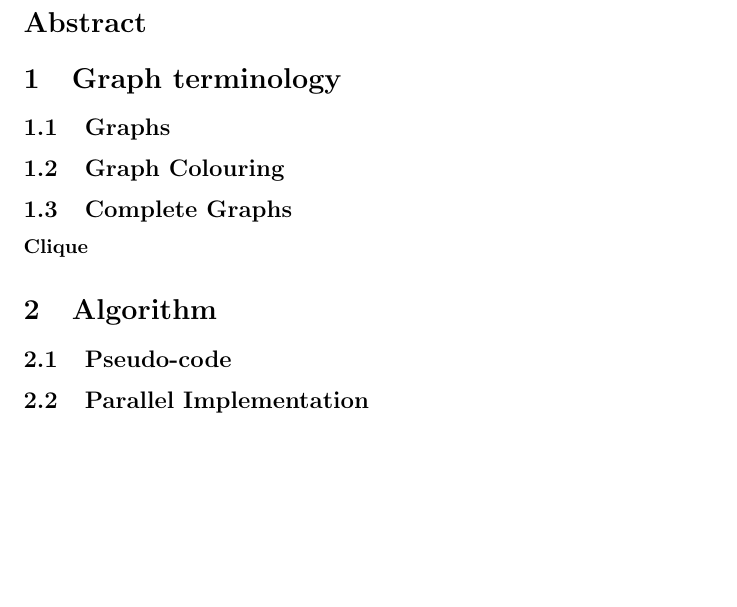
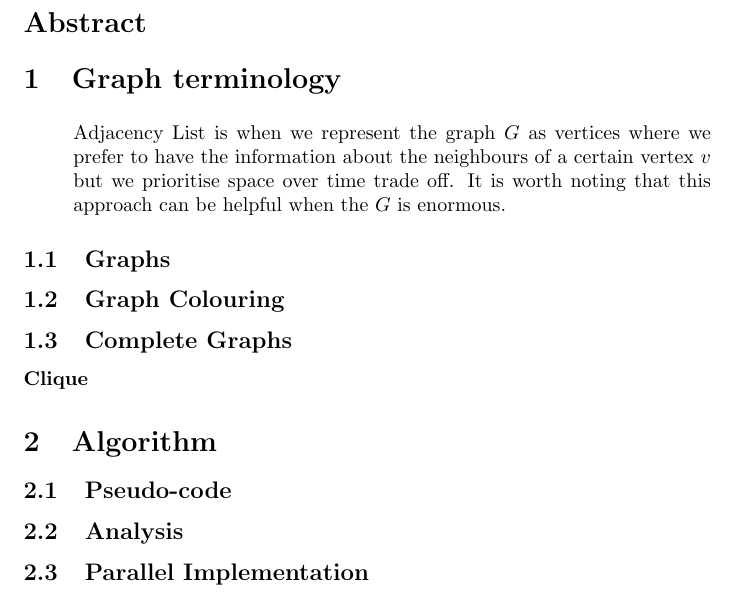
Before and after one commit to 0x0584/mc, a LaTeX document (mc.tex): part of the page, cut so that both start at the same text, the shorter picture padded with empty space. Compiled offline with pdfLaTeX.

```diff
--- a/mc.tex
+++ b/mc.tex
@@ -10,7 +10,9 @@
 \section*{Abstract}
 
 \section{Graph terminology}
-
+\begin{list}
+\item \textit{Adjacency List} is when we represent the graph $G$ as vertices where we prefer to have the information about the neighbours of a certain vertex $v$ but we prioritise space over time trade off.  It is worth noting that this approach can be helpful when the $G$ is enormous.
+\end{list}
 \subsection{Graphs}
 
 \subsection{Graph Colouring}
@@ -22,6 +24,8 @@
 
 \subsection{Pseudo-code}
 
+\subsection{Analysis}
+
 \subsection{Parallel Implementation}
 
 \section{References}
```
Also changed, not shown: Makefile, 4 other files.
